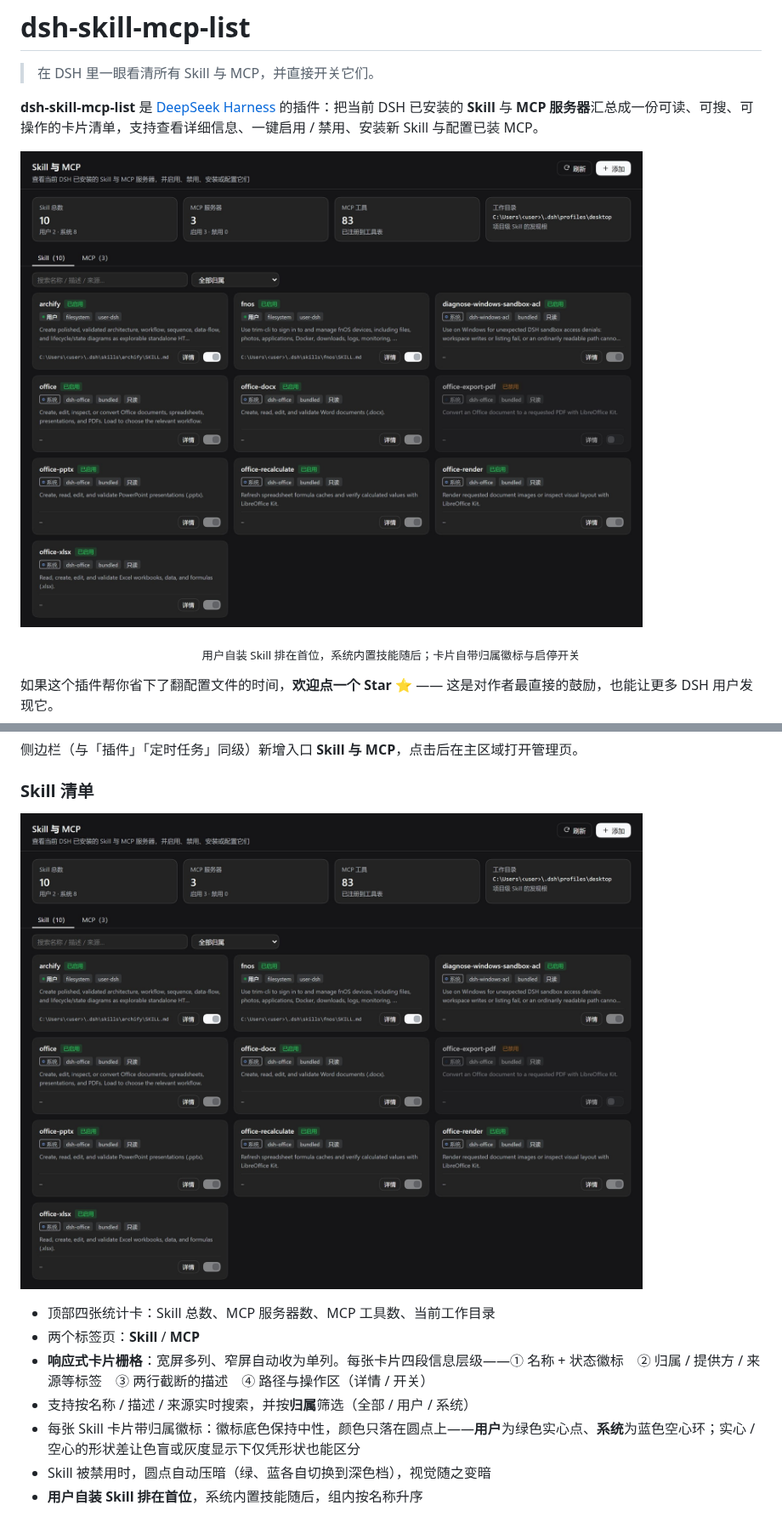
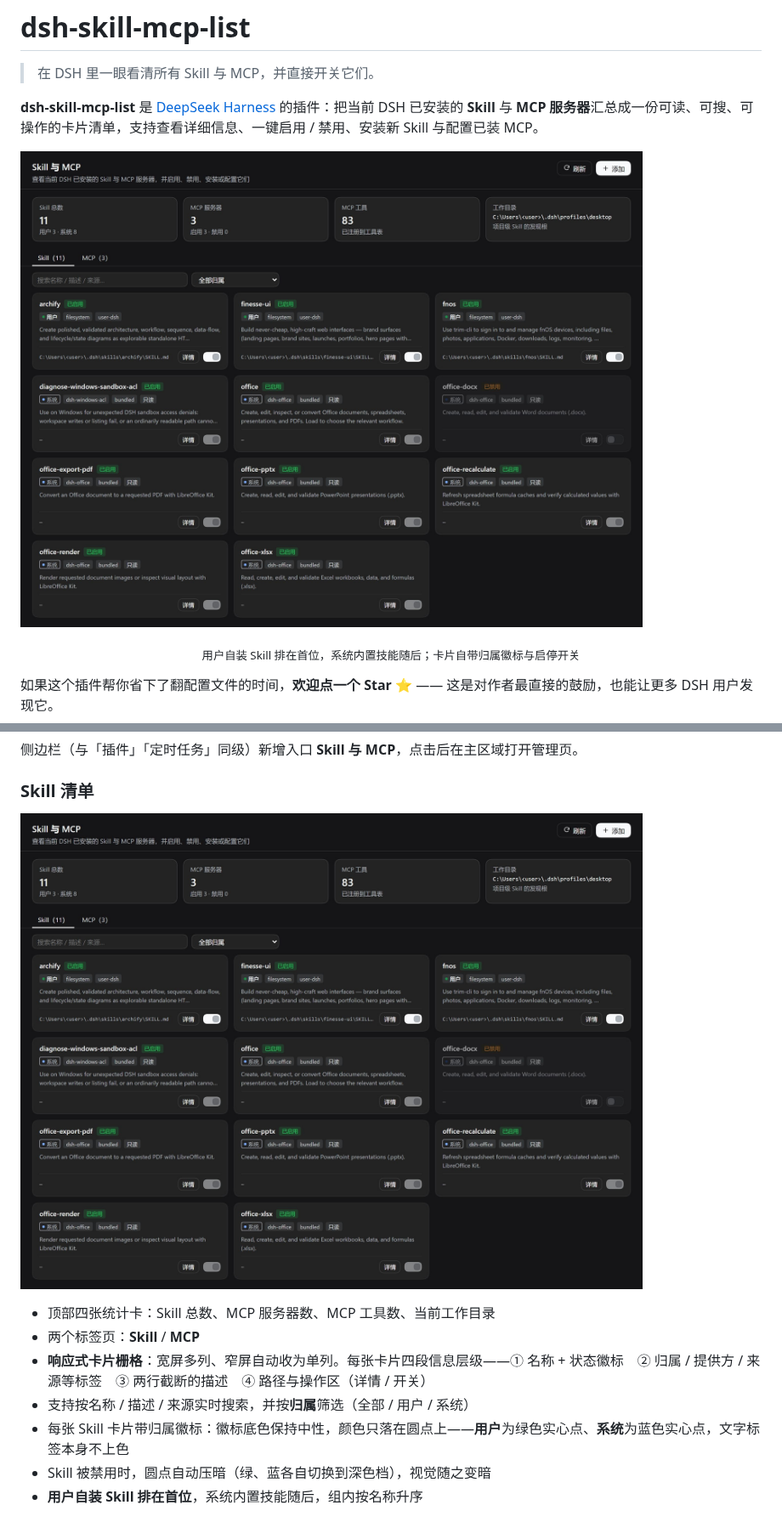
Before and after one commit to JasonZhang528/dsh-skill-mcp-list, a Markdown page: README.md, 2 parts joined by grey strips. Shown at 85% size. GitHub-like rendering; pictures changed too: docs/images/skills.jpg.

```diff
--- a/README.md
+++ b/README.md
@@ -54,7 +54,7 @@
 - 两个标签页：**Skill** / **MCP**
 - **响应式卡片栅格**：宽屏多列、窄屏自动收为单列。每张卡片四段信息层级——① 名称 + 状态徽标　② 归属 / 提供方 / 来源等标签　③ 两行截断的描述　④ 路径与操作区（详情 / 开关）
 - 支持按名称 / 描述 / 来源实时搜索，并按**归属**筛选（全部 / 用户 / 系统）
-- 每张 Skill 卡片带归属徽标：徽标底色保持中性，颜色只落在圆点上——**用户**为绿色实心点、**系统**为蓝色空心环；实心 / 空心的形状差让色盲或灰度显示下仅凭形状也能区分
+- 每张 Skill 卡片带归属徽标：徽标底色保持中性，颜色只落在圆点上——**用户**为绿色实心点、**系统**为蓝色实心点，文字标签本身不上色
 - Skill 被禁用时，圆点自动压暗（绿、蓝各自切换到深色档），视觉随之变暗
 - **用户自装 Skill 排在首位**，系统内置技能随后，组内按名称升序
 
```
Also changed, not shown: other parts of README.md (+1 -1 lines), 1 other file.
